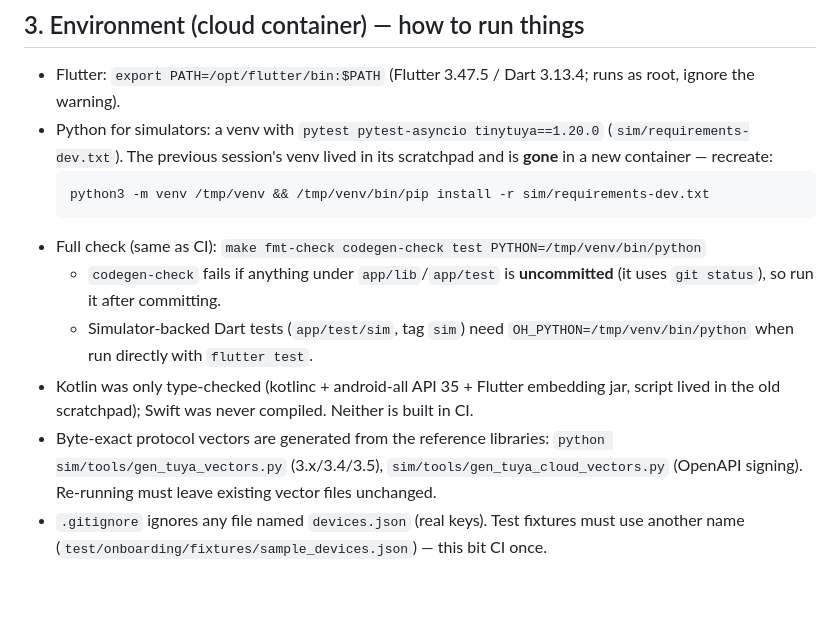
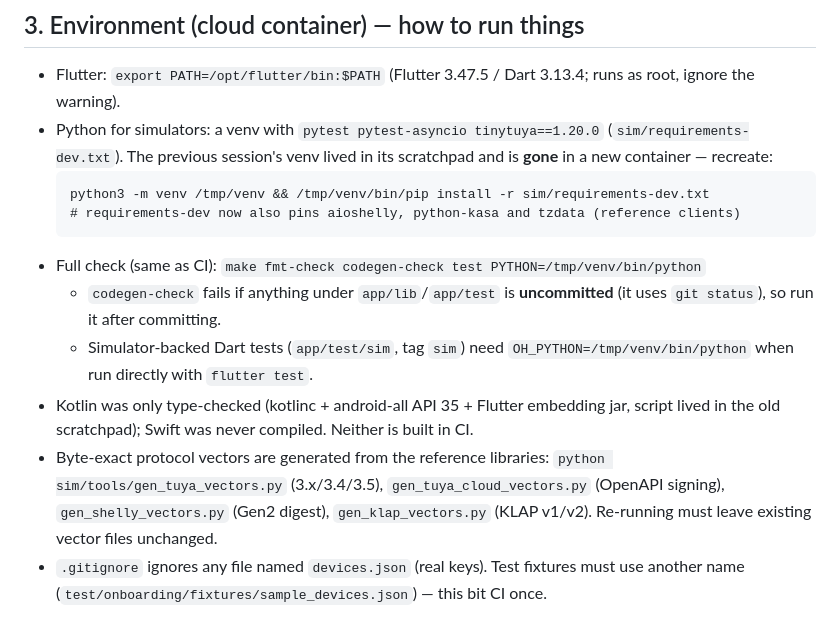
Before and after one commit to Harshdeep4295/home_directory, a Markdown page: docs/HANDOFF.md, the part around one of its changes. Rendered like a GitHub page; blank space fills up the shorter version.

````diff
--- a/docs/HANDOFF.md
+++ b/docs/HANDOFF.md
@@ -35,12 +35,13 @@ This note says where the work stands, how to run things, and what is left.
 - Python for simulators: a venv with `pytest pytest-asyncio tinytuya==1.20.0` (`sim/requirements-dev.txt`). The previous session's venv lived in its scratchpad and is **gone** in a new container — recreate:
   ```
   python3 -m venv /tmp/venv && /tmp/venv/bin/pip install -r sim/requirements-dev.txt
+  # requirements-dev now also pins aioshelly, python-kasa and tzdata (reference clients)
   ```
 - Full check (same as CI): `make fmt-check codegen-check test PYTHON=/tmp/venv/bin/python`
   - `codegen-check` fails if anything under `app/lib`/`app/test` is **uncommitted** (it uses `git status`), so run it after committing.
   - Simulator-backed Dart tests (`app/test/sim`, tag `sim`) need `OH_PYTHON=/tmp/venv/bin/python` when run directly with `flutter test`.
 - Kotlin was only type-checked (kotlinc + android-all API 35 + Flutter embedding jar, script lived in the old scratchpad); Swift was never compiled. Neither is built in CI.
-- Byte-exact protocol vectors are generated from the reference libraries: `python sim/tools/gen_tuya_vectors.py` (3.x/3.4/3.5), `sim/tools/gen_tuya_cloud_vectors.py` (OpenAPI signing). Re-running must leave existing vector files unchanged.
+- Byte-exact protocol vectors are generated from the reference libraries: `python sim/tools/gen_tuya_vectors.py` (3.x/3.4/3.5), `gen_tuya_cloud_vectors.py` (OpenAPI signing), `gen_shelly_vectors.py` (Gen2 digest), `gen_klap_vectors.py` (KLAP v1/v2). Re-running must leave existing vector files unchanged.
 - `.gitignore` ignores any file named `devices.json` (real keys). Test fixtures must use another name (`test/onboarding/fixtures/sample_devices.json`) — this bit CI once.
 
 ## 4. Architecture cheat-sheet (what exists)
````
Also changed, not shown: other parts of docs/HANDOFF.md (+13 -16 lines).
